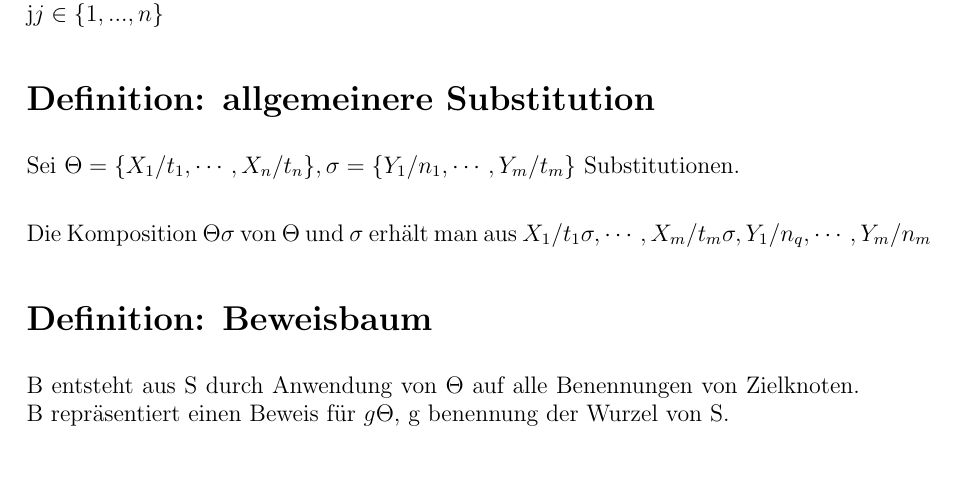
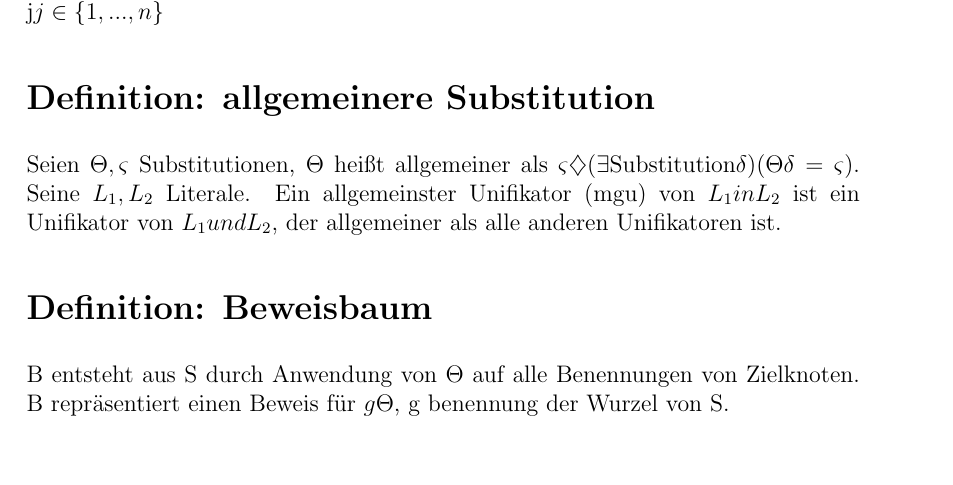
Before and after one commit to DanielMSchmidt/datenbanktheorie-skript, a LaTeX document (summary/summary.tex): part of page 7 of 16, cut so that both start at the same text, the shorter picture padded with empty space. Compiled offline with pdfLaTeX.

Commit message:
minor fixes

```diff
--- a/summary/summary.tex
+++ b/summary/summary.tex
@@ -223,9 +223,8 @@ X_1 / t_1\sigma, \cdots, X_m / t_m\sigma, Y_1 / n_q, \cdots, Y_m / n_m
 Durch Streichen von Elementen der Form Z/Z sowie $Y_i / n_i$ mit $Y_i = X_j$ für ein j$j \in \{1, ..., n\}$
 
 \section*{Definition: allgemeinere Substitution}
-Sei $\Theta = \{ X_1 / t_1, \cdots, X_n / t_n \}, \sigma = \{ Y_1 / n_1, \cdots, Y_m / t_m \}$ Substitutionen. \\
-
-Die Komposition $\Theta\sigma$ von $\Theta$ und $\sigma$ erhält man aus $X_1 / t_1\sigma, \cdots, X_m / t_m\sigma, Y_1 / n_q, \cdots, Y_m / n_m$
+Seien $\Theta, \varsigma$ Substitutionen, $\Theta$ heißt allgemeiner als $\varsigma \diamondsuit (\exists \text{Substitution} \delta)(\Theta \delta = \varsigma)$.
+Seine $L_1, L_2$ Literale. Ein allgemeinster Unifikator (mgu) von $L_1 in L_2$ ist ein Unifikator von $L_1 und L_2$, der allgemeiner als alle anderen Unifikatoren ist.
 
 \section*{Definition: Beweisbaum}
 B entsteht aus S durch Anwendung von $\Theta$ auf alle Benennungen von Zielknoten. B repräsentiert einen Beweis für $g\Theta$, g benennung der Wurzel von S.
```
Also changed, not shown: lecture/summary.tex (+1 -1 lines), practice/summary.pdf, summary/summary.pdf.
